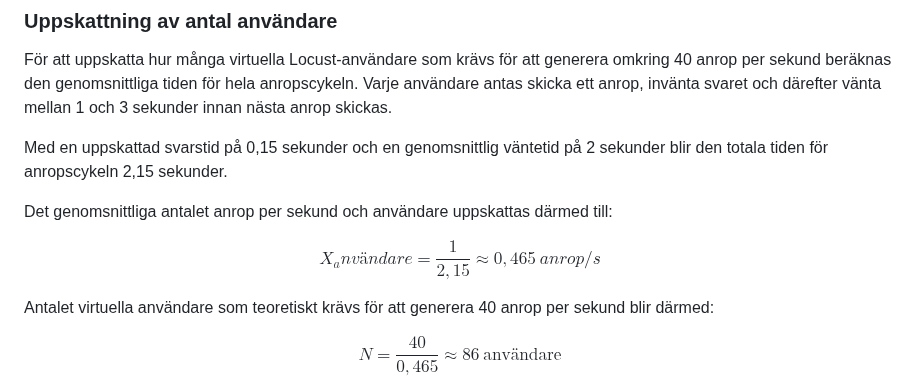
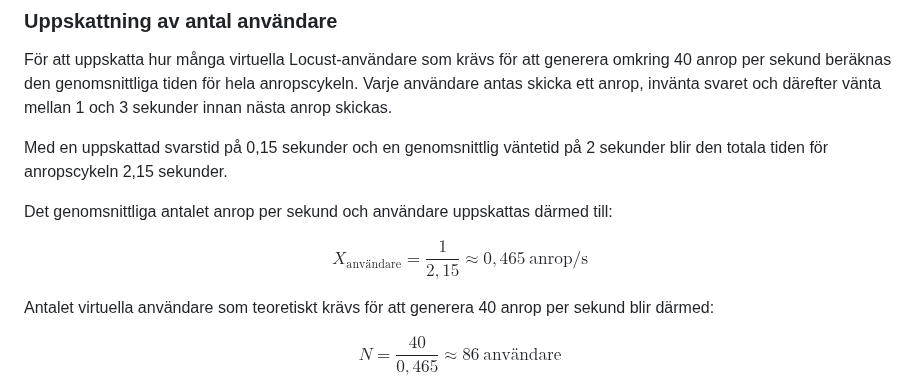
Before and after one commit to busigbil/PA1438, a Markdown page: README.md, the part around the change. GitHub-like rendering.

```diff
--- a/README.md
+++ b/README.md
@@ -173,7 +173,7 @@ Med en uppskattad svarstid på 0,15 sekunder och en genomsnittlig väntetid på
 
 Det genomsnittliga antalet anrop per sekund och användare uppskattas därmed till:
 
-$$X_användare = \frac{1}{2,15} \approx 0,465\ anrop/s$$
+$$X_\text{användare} = \frac{1}{2,15} \approx 0,465\ \text{anrop/s}$$
 
 Antalet virtuella användare som teoretiskt krävs för att generera 40 anrop per sekund blir därmed:
 
```
